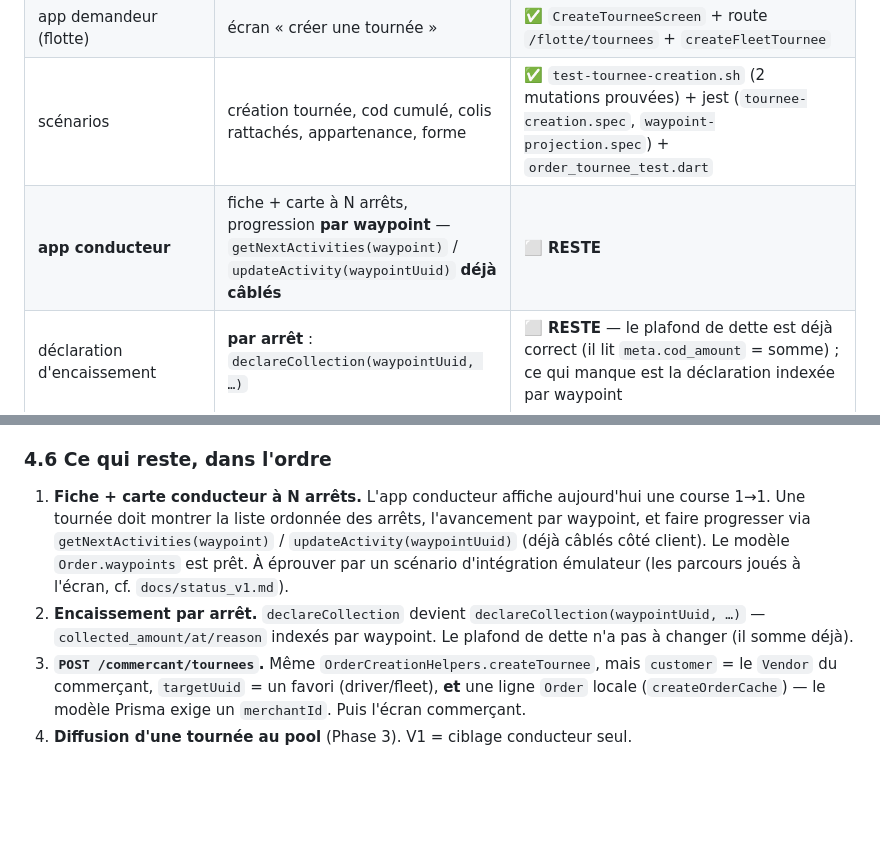
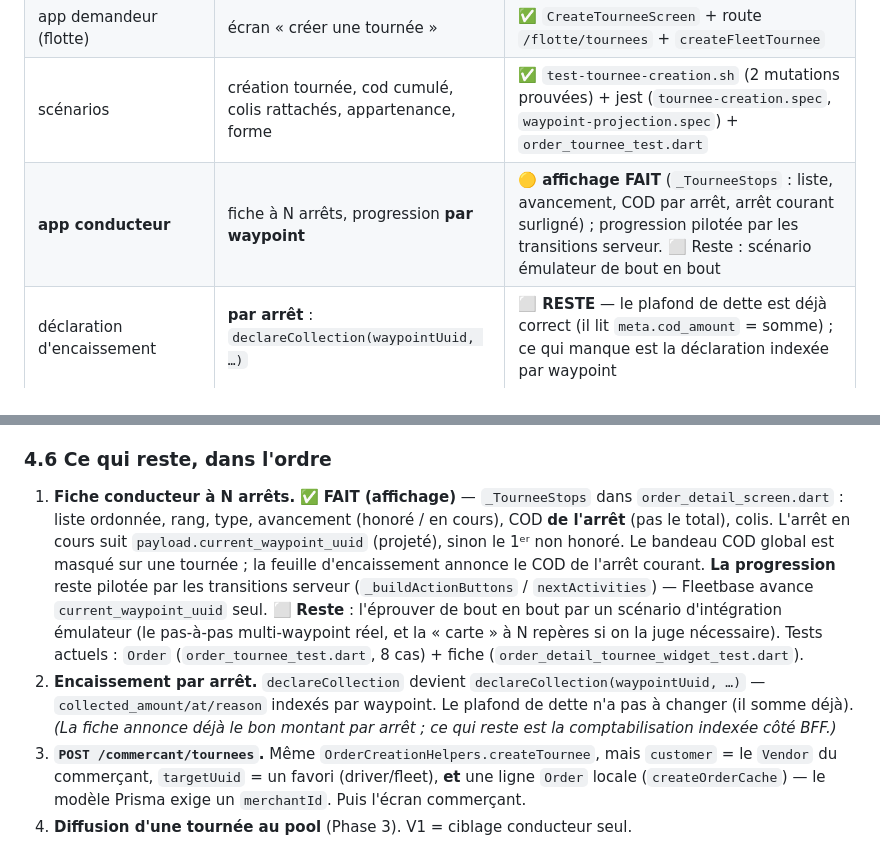
Before and after one commit to ecolealgerienne-ui/echango-delivery, a Markdown page: docs/specs_depot_transporteur_national.md, 2 parts joined by grey strips. GitHub-like rendering; blank space fills up the shorter version.

Commit message:
specs_depot §4 : point 1 (fiche conducteur N arrêts) — affichage fait
§4.2 : ligne app conducteur passée à 🟡 (affichage fait, progression
serveur ; reste le scénario émulateur). §4.6 point 1 détaillé de même.

Co-Authored-By: Claude Sonnet 5 <noreply@anthropic.com>
Claude-Session: https://claude.ai/code/session_01DaErWoYgN7fyCRG9dhXQPS

```diff
--- a/docs/specs_depot_transporteur_national.md
+++ b/docs/specs_depot_transporteur_national.md
@@ -266,7 +266,7 @@ acceptée en bloc.
 | **modèle app `Order`** | `+List<Waypoint>` ; `pickupPlace`/`dropoffPlace` = 1ᵉʳ / dernier arrêt | ✅ **additif** — `Order.waypoints`, `Waypoint`, `TourneeParcel` ; corrélation cod/colis dans `Order.fromJson` |
 | app demandeur (flotte) | écran « créer une tournée » | ✅ `CreateTourneeScreen` + route `/flotte/tournees` + `createFleetTournee` |
 | scénarios | création tournée, cod cumulé, colis rattachés, appartenance, forme | ✅ `test-tournee-creation.sh` (2 mutations prouvées) + jest (`tournee-creation.spec`, `waypoint-projection.spec`) + `order_tournee_test.dart` |
-| **app conducteur** | fiche + carte à N arrêts, progression **par waypoint** — `getNextActivities(waypoint)` / `updateActivity(waypointUuid)` **déjà câblés** | ⬜ **RESTE** |
+| **app conducteur** | fiche à N arrêts, progression **par waypoint** | 🟡 **affichage FAIT** (`_TourneeStops` : liste, avancement, COD par arrêt, arrêt courant surligné) ; progression pilotée par les transitions serveur. ⬜ Reste : scénario émulateur de bout en bout |
 | déclaration d'encaissement | **par arrêt** : `declareCollection(waypointUuid, …)` | ⬜ **RESTE** — le plafond de dette est déjà correct (il lit `meta.cod_amount` = somme) ; ce qui manque est la déclaration indexée par waypoint |
 | `POST /commercant/tournees` | même noyau, + la ligne `Order` locale (`merchantId`) + écran commerçant | ⬜ **RESTE** |
 
@@ -278,16 +278,23 @@ ce qui reste est l'**app conducteur à N arrêts** et l'encaissement par arrêt.
 
 ### 4.6 Ce qui reste, dans l'ordre
 
-1. **Fiche + carte conducteur à N arrêts.** L'app conducteur affiche
-   aujourd'hui une course 1→1. Une tournée doit montrer la liste ordonnée des
-   arrêts, l'avancement par waypoint, et faire progresser via
-   `getNextActivities(waypoint)` / `updateActivity(waypointUuid)` (déjà câblés
-   côté client). Le modèle `Order.waypoints` est prêt. À éprouver par un
-   scénario d'intégration émulateur (les parcours joués à l'écran, cf.
-   `docs/status_v1.md`).
+1. **Fiche conducteur à N arrêts.** ✅ **FAIT (affichage)** — `_TourneeStops`
+   dans `order_detail_screen.dart` : liste ordonnée, rang, type, avancement
+   (honoré / en cours), COD **de l'arrêt** (pas le total), colis. L'arrêt en
+   cours suit `payload.current_waypoint_uuid` (projeté), sinon le 1ᵉʳ non
+   honoré. Le bandeau COD global est masqué sur une tournée ; la feuille
+   d'encaissement annonce le COD de l'arrêt courant.
+   **La progression** reste pilotée par les transitions serveur
+   (`_buildActionButtons` / `nextActivities`) — Fleetbase avance
+   `current_waypoint_uuid` seul. ⬜ **Reste** : l'éprouver de bout en bout par
+   un scénario d'intégration émulateur (le pas-à-pas multi-waypoint réel, et la
+   « carte » à N repères si on la juge nécessaire). Tests actuels : `Order`
+   (`order_tournee_test.dart`, 8 cas) + fiche (`order_detail_tournee_widget_test.dart`).
 2. **Encaissement par arrêt.** `declareCollection` devient
    `declareCollection(waypointUuid, …)` — `collected_amount/at/reason` indexés
-   par waypoint. Le plafond de dette n'a pas à changer (il somme déjà).
+   par waypoint. Le plafond de dette n'a pas à changer (il somme déjà). *(La
+   fiche annonce déjà le bon montant par arrêt ; ce qui reste est la
+   comptabilisation indexée côté BFF.)*
 3. **`POST /commercant/tournees`.** Même `OrderCreationHelpers.createTournee`,
    mais `customer` = le `Vendor` du commerçant, `targetUuid` = un favori
    (driver/fleet), **et** une ligne `Order` locale (`createOrderCache`) — le
```
